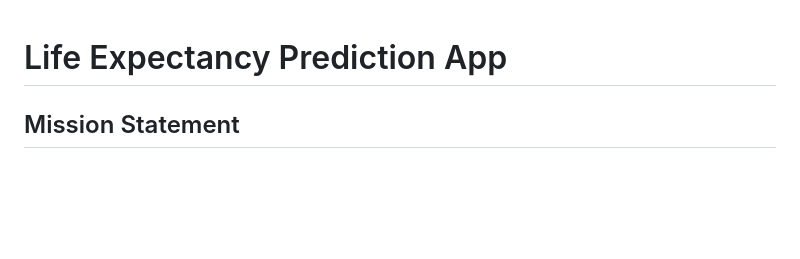
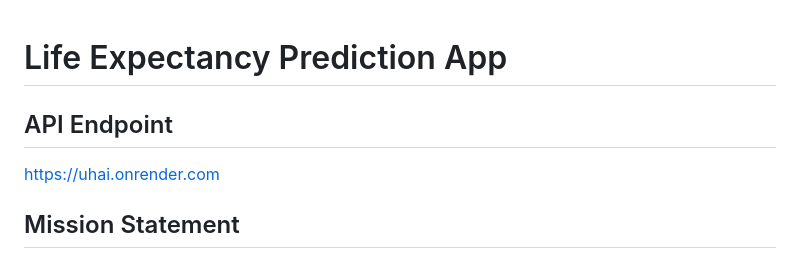
Before and after one commit to Skaveza/Linear_Regression_Model, a Markdown page: README.md, the part around the change. Drawn GitHub-style; blank space fills up the shorter version.

```diff
--- a/README.md
+++ b/README.md
@@ -1,4 +1,7 @@
 # Life Expectancy Prediction App
+
+## API Endpoint
+https://uhai.onrender.com
 
 ## Mission Statement
 My mission is to integrate *technology* and *healthcare* to empower individuals and organizations with data-driven insights, improving the understanding and prediction of critical health outcomes such as life expectancy
```
